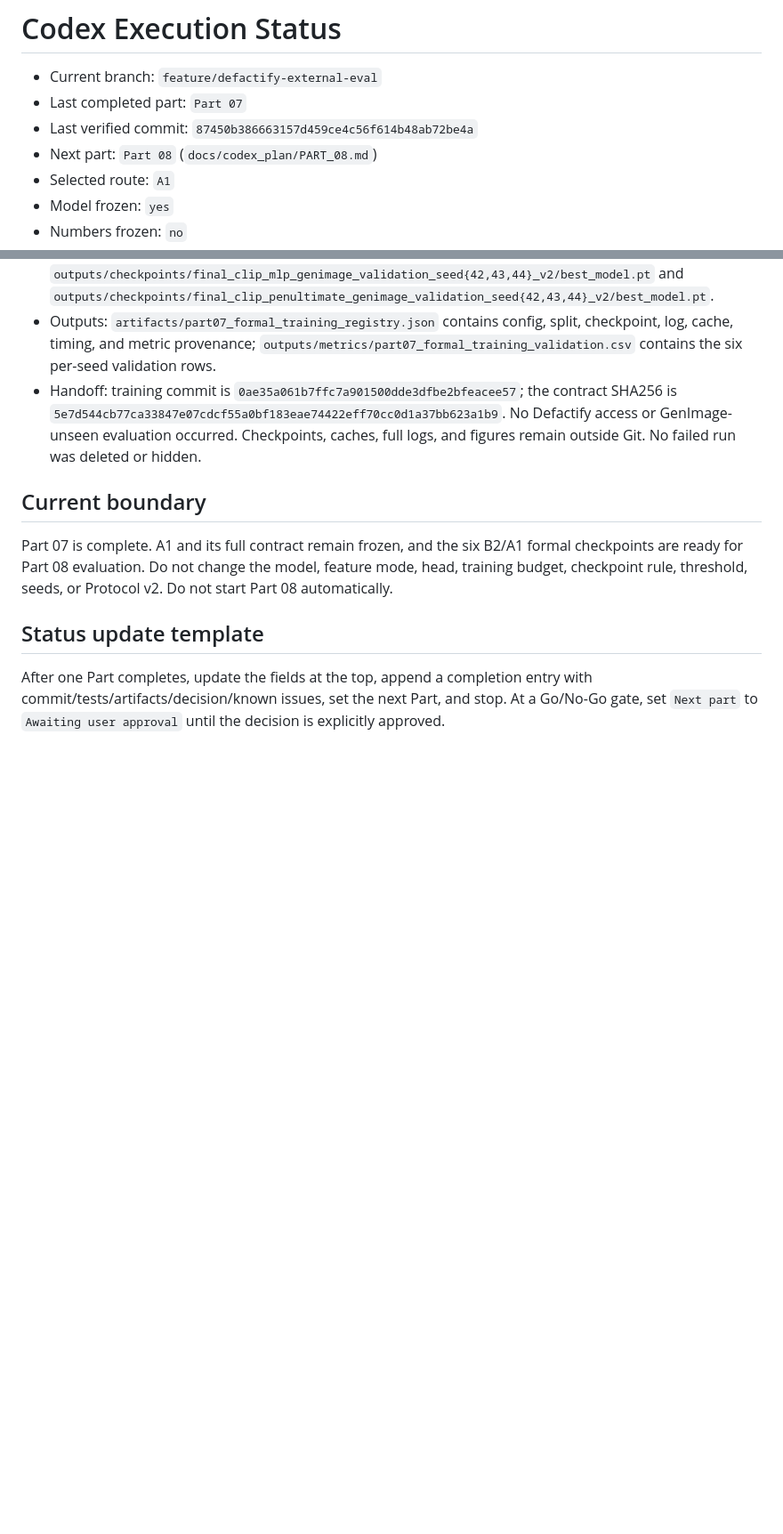
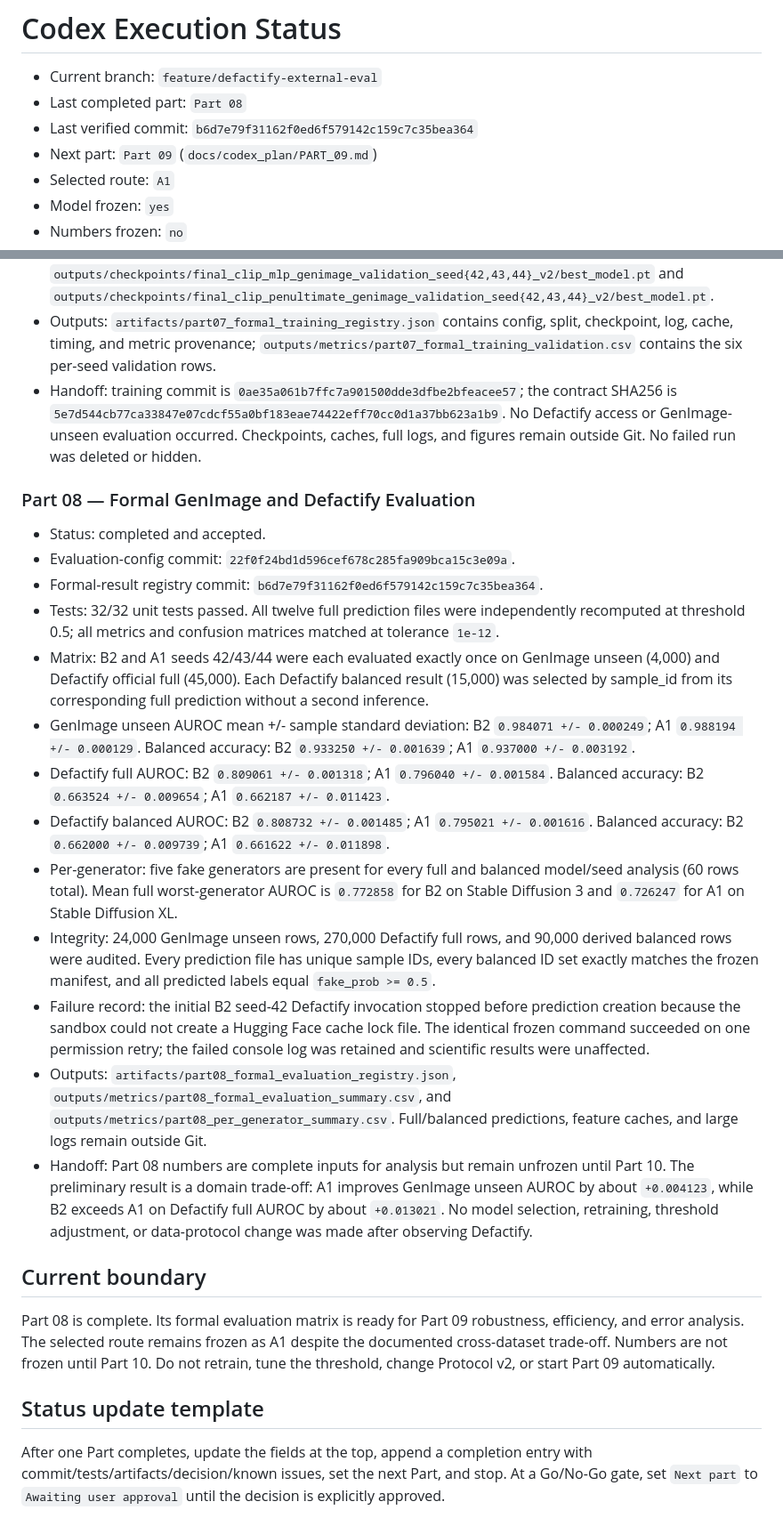
Before and after one commit to astrid403/RobustAIGCDetection_baseline, a Markdown page: docs/codex_plan/STATUS.md, 2 parts joined by grey strips. Shown at 89% size. Drawn GitHub-style; blank space fills up the shorter version.

Commit message:
docs: record Part 8 completion

```diff
--- a/docs/codex_plan/STATUS.md
+++ b/docs/codex_plan/STATUS.md
@@ -1,9 +1,9 @@
 # Codex Execution Status
 
 - Current branch: `feature/defactify-external-eval`
-- Last completed part: `Part 07`
-- Last verified commit: `87450b386663157d459ce4c56f614b48ab72be4a`
-- Next part: `Part 08` (`docs/codex_plan/PART_08.md`)
+- Last completed part: `Part 08`
+- Last verified commit: `b6d7e79f31162f0ed6f579142c159c7c35bea364`
+- Next part: `Part 09` (`docs/codex_plan/PART_09.md`)
 - Selected route: `A1`
 - Model frozen: `yes`
 - Numbers frozen: `no`
@@ -177,12 +177,60 @@
   caches, full logs, and figures remain outside Git. No failed run was deleted
   or hidden.
 
+### Part 08 — Formal GenImage and Defactify Evaluation
+
+- Status: completed and accepted.
+- Evaluation-config commit:
+  `22f0f24bd1d596cef678c285fa909bca15c3e09a`.
+- Formal-result registry commit:
+  `b6d7e79f31162f0ed6f579142c159c7c35bea364`.
+- Tests: 32/32 unit tests passed. All twelve full prediction files were
+  independently recomputed at threshold 0.5; all metrics and confusion
+  matrices matched at tolerance `1e-12`.
+- Matrix: B2 and A1 seeds 42/43/44 were each evaluated exactly once on
+  GenImage unseen (4,000) and Defactify official full (45,000). Each
+  Defactify balanced result (15,000) was selected by sample_id from its
+  corresponding full prediction without a second inference.
+- GenImage unseen AUROC mean +/- sample standard deviation: B2
+  `0.984071 +/- 0.000249`; A1 `0.988194 +/- 0.000129`. Balanced accuracy:
+  B2 `0.933250 +/- 0.001639`; A1 `0.937000 +/- 0.003192`.
+- Defactify full AUROC: B2 `0.809061 +/- 0.001318`; A1
+  `0.796040 +/- 0.001584`. Balanced accuracy: B2
+  `0.663524 +/- 0.009654`; A1 `0.662187 +/- 0.011423`.
+- Defactify balanced AUROC: B2 `0.808732 +/- 0.001485`; A1
+  `0.795021 +/- 0.001616`. Balanced accuracy: B2
+  `0.662000 +/- 0.009739`; A1 `0.661622 +/- 0.011898`.
+- Per-generator: five fake generators are present for every full and balanced
+  model/seed analysis (60 rows total). Mean full worst-generator AUROC is
+  `0.772858` for B2 on Stable Diffusion 3 and `0.726247` for A1 on Stable
+  Diffusion XL.
+- Integrity: 24,000 GenImage unseen rows, 270,000 Defactify full rows, and
+  90,000 derived balanced rows were audited. Every prediction file has unique
+  sample IDs, every balanced ID set exactly matches the frozen manifest, and
+  all predicted labels equal `fake_prob >= 0.5`.
+- Failure record: the initial B2 seed-42 Defactify invocation stopped before
+  prediction creation because the sandbox could not create a Hugging Face
+  cache lock file. The identical frozen command succeeded on one permission
+  retry; the failed console log was retained and scientific results were
+  unaffected.
+- Outputs: `artifacts/part08_formal_evaluation_registry.json`,
+  `outputs/metrics/part08_formal_evaluation_summary.csv`, and
+  `outputs/metrics/part08_per_generator_summary.csv`. Full/balanced
+  predictions, feature caches, and large logs remain outside Git.
+- Handoff: Part 08 numbers are complete inputs for analysis but remain
+  unfrozen until Part 10. The preliminary result is a domain trade-off: A1
+  improves GenImage unseen AUROC by about `+0.004123`, while B2 exceeds A1 on
+  Defactify full AUROC by about `+0.013021`. No model selection, retraining,
+  threshold adjustment, or data-protocol change was made after observing
+  Defactify.
+
 ## Current boundary
 
-Part 07 is complete. A1 and its full contract remain frozen, and the six B2/A1
-formal checkpoints are ready for Part 08 evaluation. Do not change the model,
-feature mode, head, training budget, checkpoint rule, threshold, seeds, or
-Protocol v2. Do not start Part 08 automatically.
+Part 08 is complete. Its formal evaluation matrix is ready for Part 09
+robustness, efficiency, and error analysis. The selected route remains frozen
+as A1 despite the documented cross-dataset trade-off. Numbers are not frozen
+until Part 10. Do not retrain, tune the threshold, change Protocol v2, or start
+Part 09 automatically.
 
 ## Status update template
 
```
